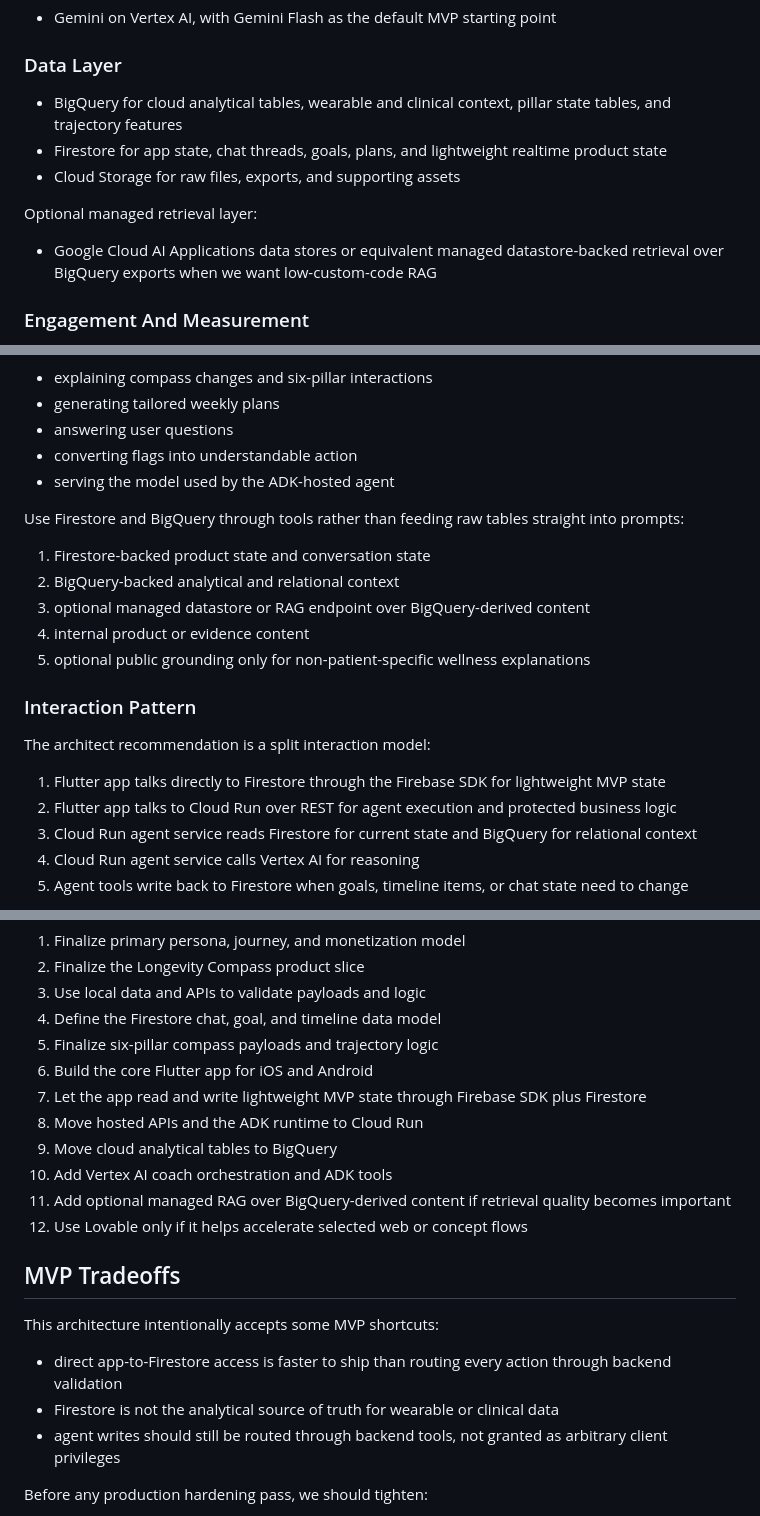
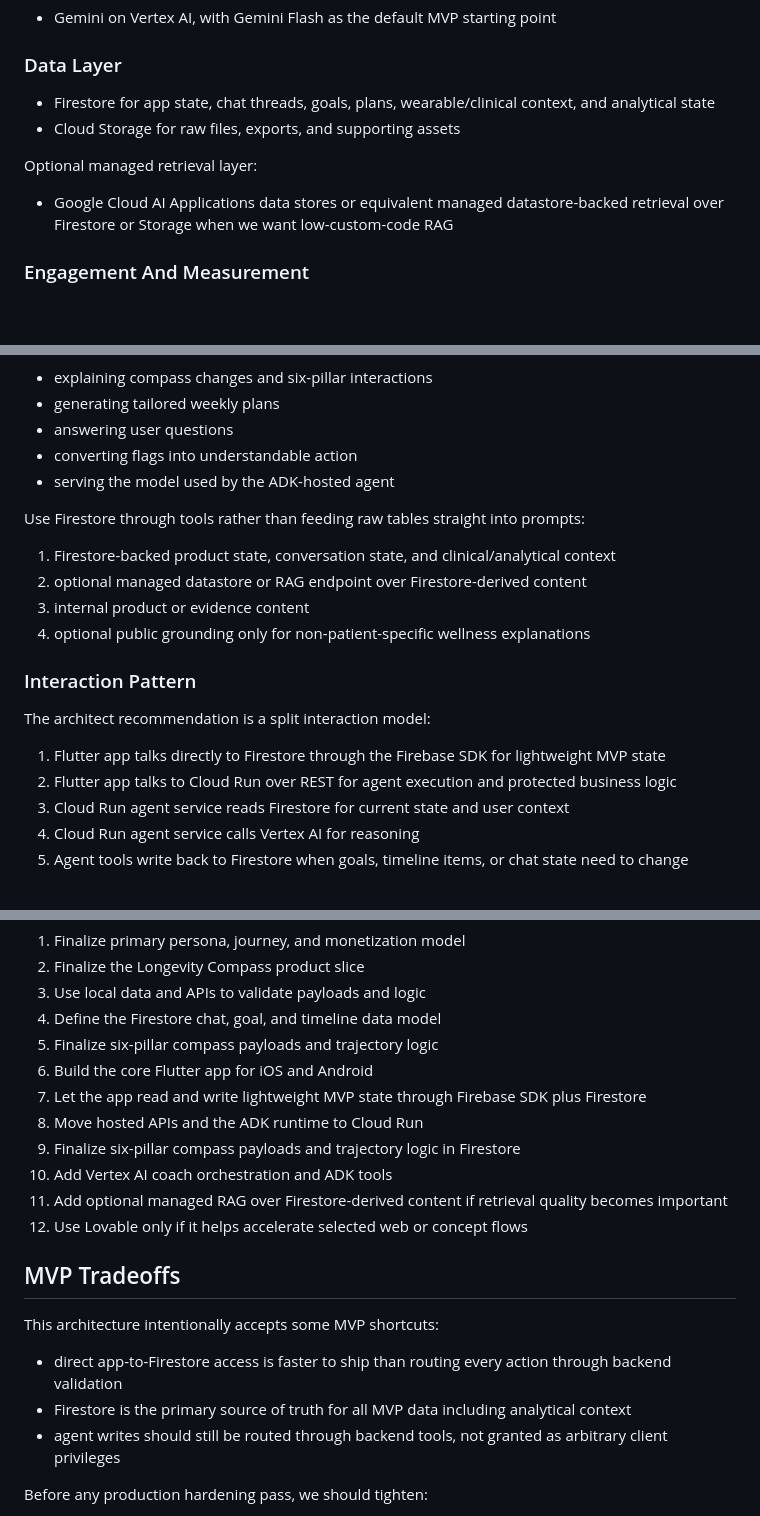
Before and after one commit to LauritzMeier/Hackerthon-BCG-Platinum, a Markdown page: docs/architecture/google-first-mvp.md, 3 parts joined by grey strips. Rendered like a GitHub page; blank space fills up the shorter version.

```diff
--- a/docs/architecture/google-first-mvp.md
+++ b/docs/architecture/google-first-mvp.md
@@ -118,13 +118,12 @@ Default model choice:
 
 ### Data Layer
 
-- BigQuery for cloud analytical tables, wearable and clinical context, pillar state tables, and trajectory features
-- Firestore for app state, chat threads, goals, plans, and lightweight realtime product state
+- Firestore for app state, chat threads, goals, plans, wearable/clinical context, and analytical state
 - Cloud Storage for raw files, exports, and supporting assets
 
 Optional managed retrieval layer:
 
-- Google Cloud AI Applications data stores or equivalent managed datastore-backed retrieval over BigQuery exports when we want low-custom-code RAG
+- Google Cloud AI Applications data stores or equivalent managed datastore-backed retrieval over Firestore or Storage when we want low-custom-code RAG
 
 ### Engagement And Measurement
 
@@ -145,11 +144,10 @@ Use Vertex AI for:
 - converting flags into understandable action
 - serving the model used by the ADK-hosted agent
 
-Use Firestore and BigQuery through tools rather than feeding raw tables straight into prompts:
+Use Firestore through tools rather than feeding raw tables straight into prompts:
 
-1. Firestore-backed product state and conversation state
-2. BigQuery-backed analytical and relational context
-3. optional managed datastore or RAG endpoint over BigQuery-derived content
+1. Firestore-backed product state, conversation state, and clinical/analytical context
+2. optional managed datastore or RAG endpoint over Firestore-derived content
 4. internal product or evidence content
 5. optional public grounding only for non-patient-specific wellness explanations
 
@@ -159,7 +157,7 @@ The architect recommendation is a split interaction model:
 
 1. Flutter app talks directly to Firestore through the Firebase SDK for lightweight MVP state
 2. Flutter app talks to Cloud Run over REST for agent execution and protected business logic
-3. Cloud Run agent service reads Firestore for current state and BigQuery for relational context
+3. Cloud Run agent service reads Firestore for current state and user context
 4. Cloud Run agent service calls Vertex AI for reasoning
 5. Agent tools write back to Firestore when goals, timeline items, or chat state need to change
 
@@ -259,9 +254,9 @@ The Flutter app can be scaffolded in source form before generated platform folde
 6. Build the core Flutter app for iOS and Android
 7. Let the app read and write lightweight MVP state through Firebase SDK plus Firestore
 8. Move hosted APIs and the ADK runtime to Cloud Run
-9. Move cloud analytical tables to BigQuery
+9. Finalize six-pillar compass payloads and trajectory logic in Firestore
 10. Add Vertex AI coach orchestration and ADK tools
-11. Add optional managed RAG over BigQuery-derived content if retrieval quality becomes important
+11. Add optional managed RAG over Firestore-derived content if retrieval quality becomes important
 12. Use Lovable only if it helps accelerate selected web or concept flows
 
 ## MVP Tradeoffs
@@ -269,7 +264,7 @@ The Flutter app can be scaffolded in source form before generated platform folde
 This architecture intentionally accepts some MVP shortcuts:
 
 - direct app-to-Firestore access is faster to ship than routing every action through backend validation
-- Firestore is not the analytical source of truth for wearable or clinical data
+- Firestore is the primary source of truth for all MVP data including analytical context
 - agent writes should still be routed through backend tools, not granted as arbitrary client privileges
 
 Before any production hardening pass, we should tighten:
```
Also changed, not shown: other parts of docs/architecture/google-first-mvp.md (+3 -7 lines), docs/adr/0006-google-first-mvp-architecture.md (+4 -6 lines).
